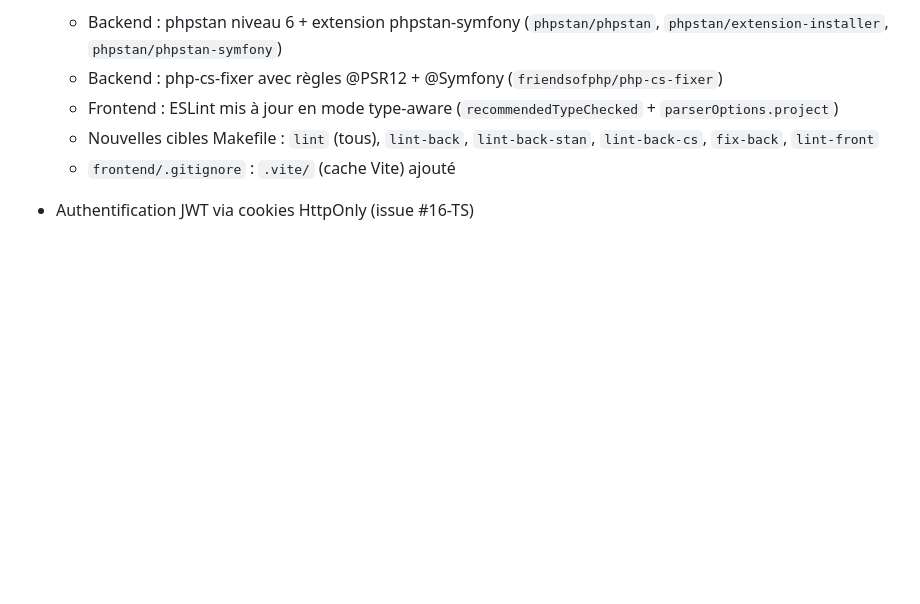
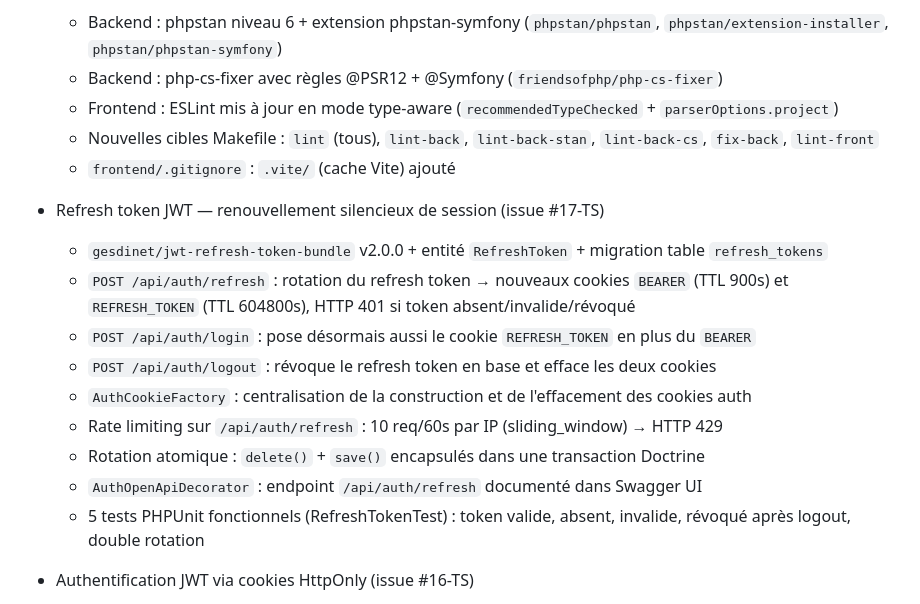
Before and after one commit to JeromeR81/money-manager, a Markdown page: CHANGELOG.md, the part around the change. GitHub-like rendering; blank space fills up the shorter version.

Commit message:
docs(changelog): issue #17-TS — refresh token JWT
Co-Authored-By: Claude Sonnet 4.6 <noreply@anthropic.com>

```diff
--- a/CHANGELOG.md
+++ b/CHANGELOG.md
@@ -39,6 +39,17 @@
   - Nouvelles cibles Makefile : `lint` (tous), `lint-back`, `lint-back-stan`, `lint-back-cs`, `fix-back`, `lint-front`
   - `frontend/.gitignore` : `.vite/` (cache Vite) ajouté
 
+- Refresh token JWT — renouvellement silencieux de session (issue #17-TS)
+  - `gesdinet/jwt-refresh-token-bundle` v2.0.0 + entité `RefreshToken` + migration table `refresh_tokens`
+  - `POST /api/auth/refresh` : rotation du refresh token → nouveaux cookies `BEARER` (TTL 900s) et `REFRESH_TOKEN` (TTL 604800s), HTTP 401 si token absent/invalide/révoqué
+  - `POST /api/auth/login` : pose désormais aussi le cookie `REFRESH_TOKEN` en plus du `BEARER`
+  - `POST /api/auth/logout` : révoque le refresh token en base et efface les deux cookies
+  - `AuthCookieFactory` : centralisation de la construction et de l'effacement des cookies auth
+  - Rate limiting sur `/api/auth/refresh` : 10 req/60s par IP (sliding_window) → HTTP 429
+  - Rotation atomique : `delete()` + `save()` encapsulés dans une transaction Doctrine
+  - `AuthOpenApiDecorator` : endpoint `/api/auth/refresh` documenté dans Swagger UI
+  - 5 tests PHPUnit fonctionnels (RefreshTokenTest) : token valide, absent, invalide, révoqué après logout, double rotation
+
 - Authentification JWT via cookies HttpOnly (issue #16-TS)
   - Entité `User` (email, password, roles) + migration Doctrine
   - `POST /api/auth/login` : authentification email/password → cookie `BEARER` (HttpOnly, Secure, SameSite=Strict, TTL 900s)
```
